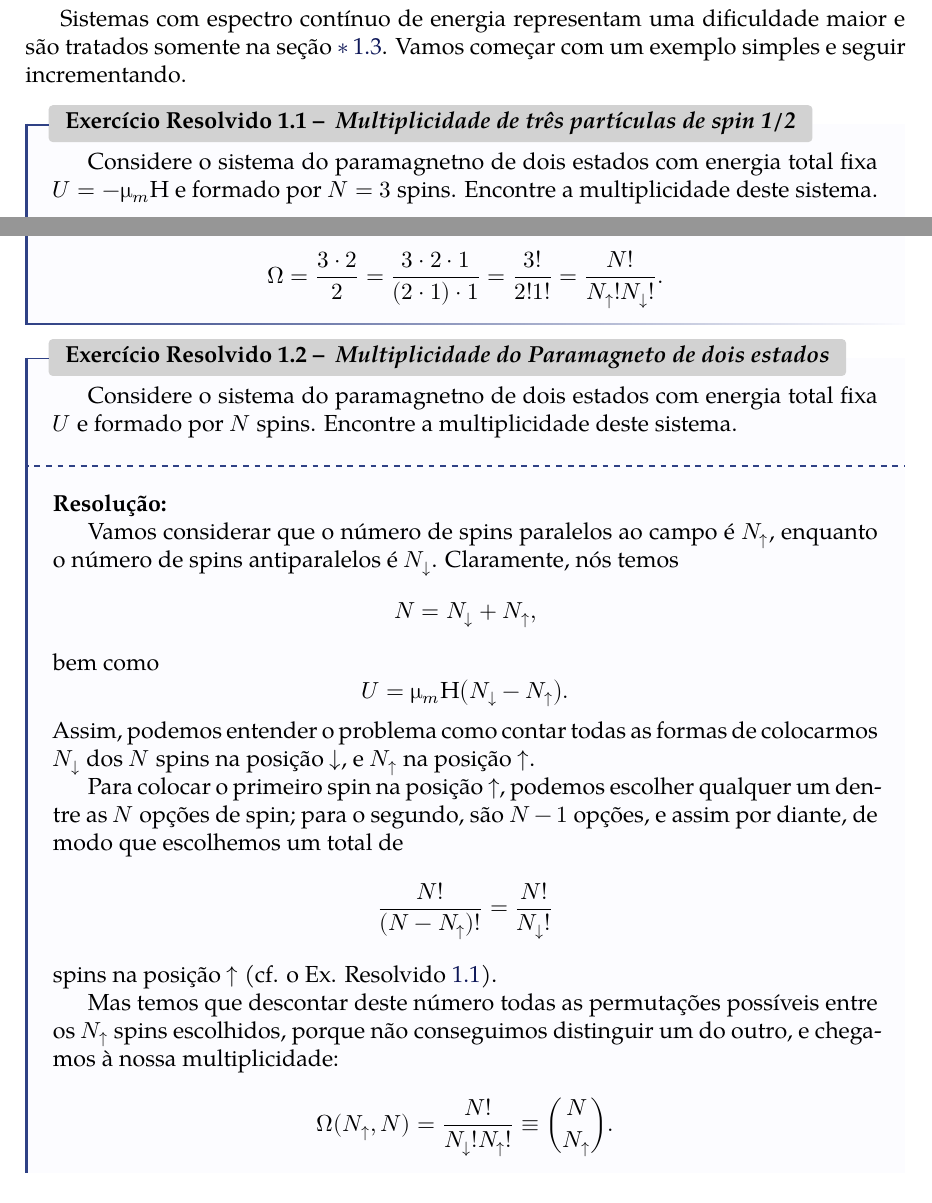
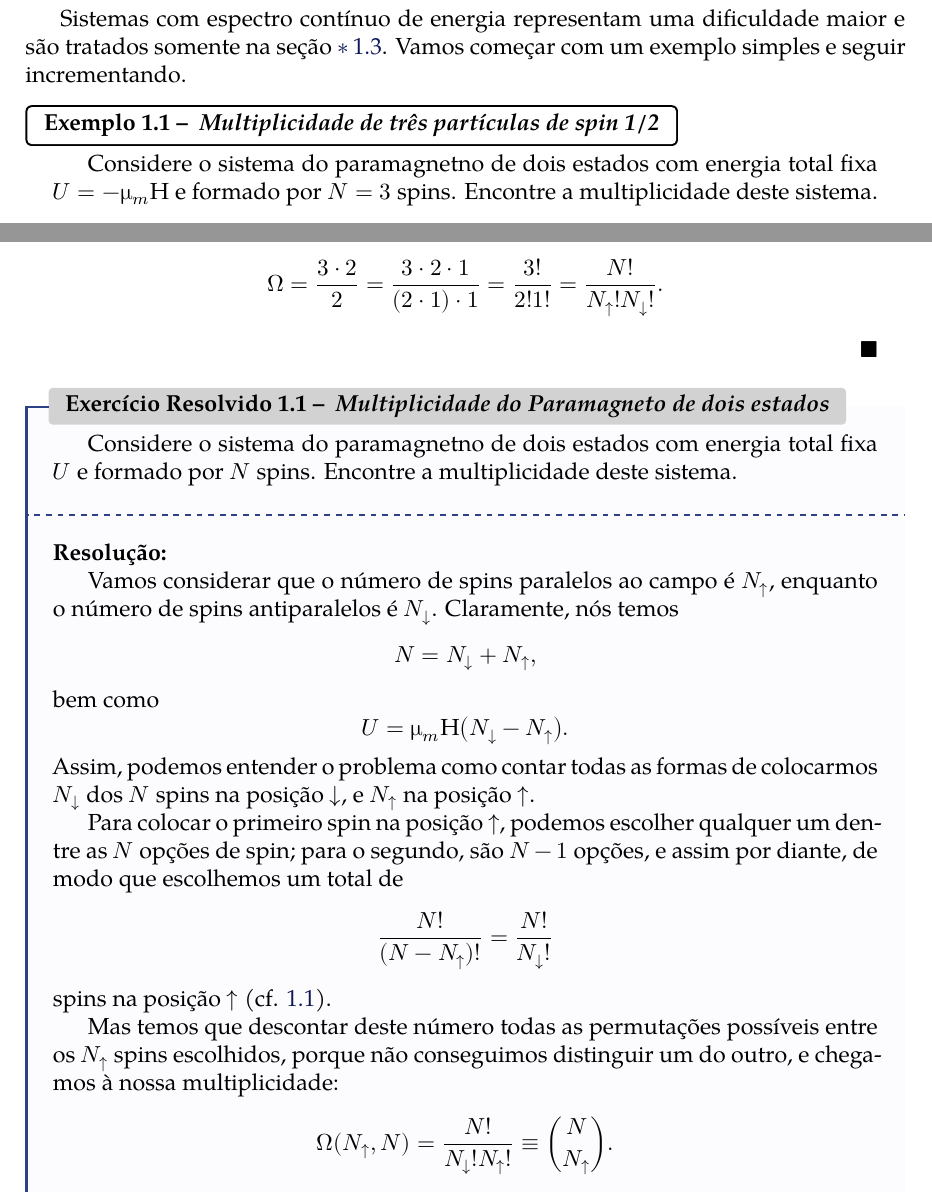
Before and after one commit to timotheosf/fun-with-thermo, a LaTeX book (main.tex, which reads chapters/ensemble_microcanonico.tex): two parts of pages 6 and 7 of 25, joined at a grey line, cut so that both start at the same text. Compiled offline with XeLaTeX; a missing font is replaced by an installed copy or a similar font.

Commit message:
Using example box for paramagnetic salt

```diff
--- a/chapters/ensemble_microcanonico.tex
+++ b/chapters/ensemble_microcanonico.tex
@@ -45,7 +45,7 @@
         Podemos pensar que, inicialmente, todos os três estão no estado $\downarrow$, então escolhemos um spin para colocá-lo no estado $\uparrow$, e depois repetimos com um segundo. Para o primeiro spin, temos 3 opções de escolha, e, para o segundo, temos 2 opções, totalizando $3\cdot2$; contudo, precisamos descontar as permutações possíveis dessa escolha, uma vez que não podemos diferenciar os spins. Concluímos que a multiplicidade é \[\Omega = \frac{\overbrace{3\cdot2}^{\text{Número de escolhas possíveis}}}{\underbrace{2}_{\text{Número de permutações da escolha}}}=3.\]
 
         Podemos reescrever $\Omega$ numa forma mais interessante. Considerando $N_{\uparrow}=2$ o número de spins no estado $\uparrow$ e $N_{\downarrow}$ o número de spins no estado $\downarrow$, temos: \[\Omega = \frac{3\cdot2}{2}=\frac{3\cdot2\cdot1}{(2\cdot1)\cdot1}=\frac{3!}{2!1!}=\frac{N!}{N_{\uparrow}!N_{\downarrow}!}.\]
-    \end{solved}
+    \end{example}
 
     \begin{solved}{Multiplicidade do Paramagneto de dois estados}{multiplicidade_paramagneto_dois_estados}
     Considere o sistema do paramagnetno de dois estados com energia total fixa $U$ e formado por $N$ spins. Encontre a multiplicidade deste sistema.
@@ -53,7 +53,7 @@
     \noindent\textbf{Resolução:}\\
     \indent Vamos considerar que o número de spins paralelos ao campo é $N_{\uparrow}$, enquanto o número de spins antiparalelos é $N_{\downarrow}$. Claramente, nós temos \[N=N_{\downarrow}+N_{\uparrow},\] bem como \[U=\upmu_m\mathrm{H}\big(N_{\downarrow}-N_{\uparrow}\big).\] Assim, podemos entender o problema como contar todas as formas de colocarmos $N_{\downarrow}$ dos $N$ spins na posição $\downarrow$, e $N_{\uparrow}$ na posição $\uparrow$.
 
-    Para colocar o primeiro spin na posição $\uparrow$, podemos escolher qualquer um dentre as $N$ opções de spin; para o segundo, são $N-1$ opções, e assim por diante, de modo que escolhemos um total de \[\frac{N!}{(N-N_{\uparrow})!}=\frac{N!}{N_{\downarrow}!}\] spins na posição $\uparrow$ (cf. o Ex. Resolvido \ref{solved:multiplicidade_paramagneto_tres_particulas}).
+    Para colocar o primeiro spin na posição $\uparrow$, podemos escolher qualquer um dentre as $N$ opções de spin; para o segundo, são $N-1$ opções, e assim por diante, de modo que escolhemos um total de \[\frac{N!}{(N-N_{\uparrow})!}=\frac{N!}{N_{\downarrow}!}\] spins na posição $\uparrow$ (cf. \ref{example:multiplicidade_paramagneto_tres_particulas}).
 
     Mas temos que descontar deste número todas as permutações possíveis entre os $N_{\uparrow}$ spins escolhidos, porque não conseguimos distinguir um do outro, e chegamos à nossa multiplicidade: \[\Omega(N_{\uparrow},N)=\frac{N!}{N_{\downarrow}!N_{\uparrow}!}\equiv\binom{N}{N_{\uparrow}}.\]
     Lembrando que $U=\upmu_m\mathrm{H}\big(N_{\downarrow}-N_{\uparrow}\big)$ e $N=N_{\downarrow}+N_{\uparrow}$, podemos escrever $\Omega$ em termos da energia $U$:
```
Also changed, not shown: chapters/ensemble_microcanonico.tex (2 more changed lines).
